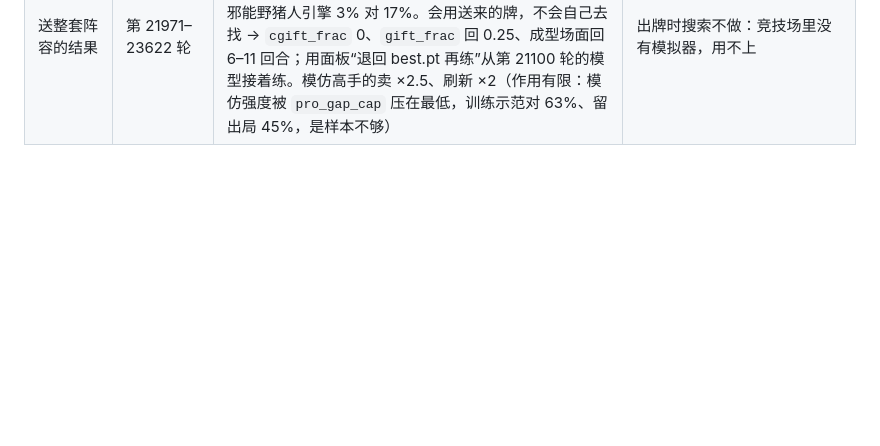
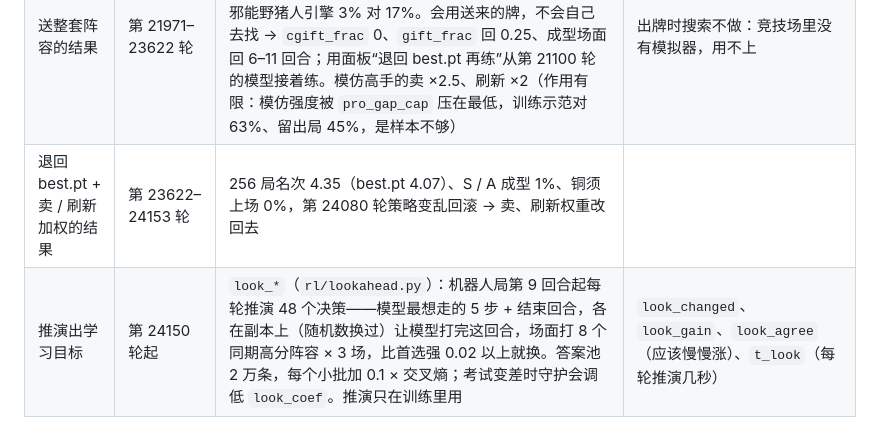
Before and after one commit to kur111su/BGStateExporter, a Markdown page: bgrl/README.md, the part around the change. Rendered like a GitHub page; blank space fills up the shorter version.

Commit message:
README: lookahead targets entry
Co-Authored-By: Claude Opus 5.5 <noreply@anthropic.com>
Claude-Session: https://claude.ai/code/session_01JKzBZPTxgQzvZ6dJcFWA2R

```diff
--- a/bgrl/README.md
+++ b/bgrl/README.md
@@ -184,3 +184,5 @@ Firestone 6500+ 分享包 ──▶ prolib ──▶ runs\pro_boards.json、rl\p
 | 面板 | 第 22200 轮前后 | `panel.bat`：一个网页（Streamlit，只在本机）里放训练看板和所有操作；原来 14 个 .bat 删掉，它们的流程搬进 `bg.py`（竞技场 → `tools/arena_run.py`，清理 → `tools/cleanup.py`）。任务层 `panel/jobs.py` + `panel/runner.py` 和界面层 `panel/app.py` 分开。训练加了“这一轮跑完存盘退出”（`runs\v3\STOP` 文件） | 旧的 .bat 用面板“维护 → 清理旧文件”删 |
 | 面板改成桌面程序 | 第 22200 轮以后 | 网页版（Streamlit）曲线卡、布局难调 → `panel/gui.py`（PySide6 + pyqtgraph），竞技场对局查看器也用原生重写；数据从界面里拆到 `panel/data.py`。CI（`bgrl-gui.yml`）用假数据无屏幕打开每一页、点一遍、留截图 | `bg.py panel --web` 还能开网页版 |
 | 送整套阵容的结果 | 第 21971–23622 轮 | 送的局里做成 16%、名次 3.2，但 256 局阵容测试（不送牌）：S / A 成型 5%（best.pt 也是 5%）、名次 4.16 对 4.07、关键卡占比 42% 对 53%、铜须上场 2% 对 7%、邪能野猪人引擎 3% 对 17%。会用送来的牌，不会自己去找 → `cgift_frac` 0、`gift_frac` 回 0.25、成型场面回 6–11 回合；用面板“退回 best.pt 再练”从第 21100 轮的模型接着练。模仿高手的卖 ×2.5、刷新 ×2（作用有限：模仿强度被 `pro_gap_cap` 压在最低，训练示范对 63%、留出局 45%，是样本不够） | 出牌时搜索不做：竞技场里没有模拟器，用不上 |
+| 退回 best.pt + 卖 / 刷新加权的结果 | 第 23622–24153 轮 | 256 局名次 4.35（best.pt 4.07）、S / A 成型 1%、铜须上场 0%，第 24080 轮策略变乱回滚 → 卖、刷新权重改回去 | |
+| 推演出学习目标 | 第 24150 轮起 | `look_*`（`rl/lookahead.py`）：机器人局第 9 回合起每轮推演 48 个决策——模型最想走的 5 步 + 结束回合，各在副本上（随机数换过）让模型打完这回合，场面打 8 个同期高分阵容 × 3 场，比首选强 0.02 以上就换。答案池 2 万条，每个小批加 0.1 × 交叉熵；考试变差时守护会调低 `look_coef`。推演只在训练里用 | `look_changed`、`look_gain`、`look_agree`（应该慢慢涨）、`t_look`（每轮推演几秒） |
```
